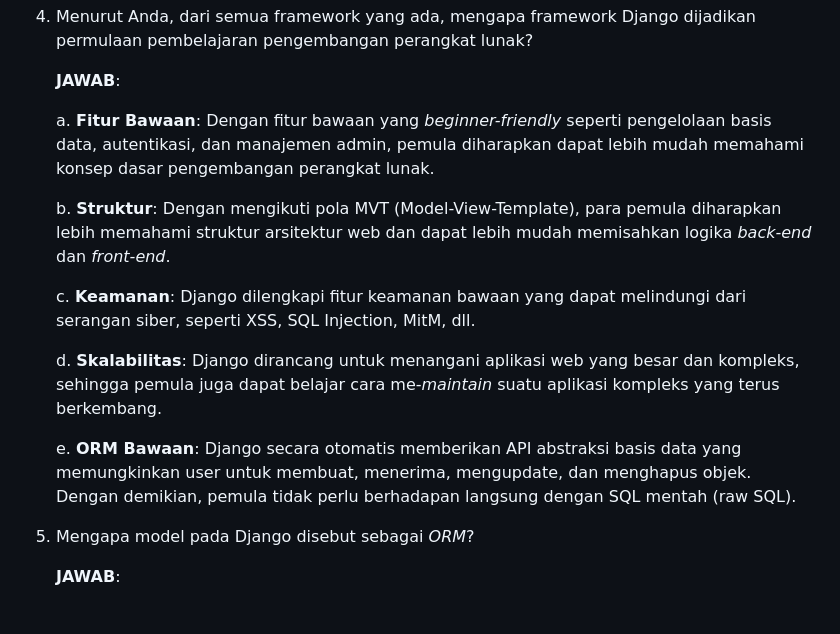
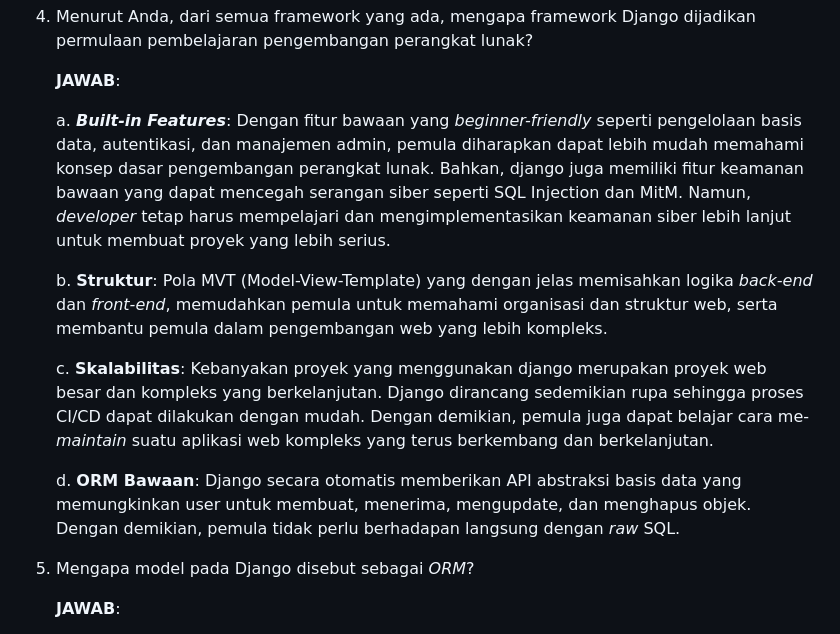
Before and after one commit to KrisnaPutraP/Morehub, a Markdown page: README.md, the part around the change. Drawn GitHub-style.

Commit message:
Koreksi no 4

```diff
--- a/README.md
+++ b/README.md
@@ -111,20 +111,17 @@
 
     **JAWAB**:
 
-    a. **Fitur Bawaan**:
-    Dengan fitur bawaan yang _beginner-friendly_ seperti pengelolaan basis data, autentikasi, dan manajemen admin, pemula diharapkan dapat lebih mudah memahami konsep dasar pengembangan perangkat lunak.
+    a. **_Built-in Features_**:
+    Dengan fitur bawaan yang _beginner-friendly_ seperti pengelolaan basis data, autentikasi, dan manajemen admin, pemula diharapkan dapat lebih mudah memahami konsep dasar pengembangan perangkat lunak. Bahkan, django juga memiliki fitur keamanan bawaan yang dapat mencegah serangan siber seperti SQL Injection dan MitM. Namun, _developer_ tetap harus mempelajari dan mengimplementasikan keamanan siber lebih lanjut untuk membuat proyek yang lebih serius.
 
     b. **Struktur**:
-    Dengan mengikuti pola MVT (Model-View-Template), para pemula diharapkan lebih memahami struktur arsitektur web dan dapat lebih mudah memisahkan logika _back-end_ dan _front-end_.
+    Pola MVT (Model-View-Template) yang dengan jelas memisahkan logika _back-end_ dan _front-end_, memudahkan pemula untuk memahami organisasi dan struktur web, serta membantu pemula dalam pengembangan web yang lebih kompleks.
 
-    c. **Keamanan**:
-    Django dilengkapi fitur keamanan bawaan yang dapat melindungi dari serangan siber, seperti XSS, SQL Injection, MitM, dll.
+    c. **Skalabilitas**:
+    Kebanyakan proyek yang menggunakan django merupakan proyek web besar dan kompleks yang berkelanjutan. Django dirancang sedemikian rupa sehingga proses CI/CD dapat dilakukan dengan mudah. Dengan demikian, pemula juga dapat belajar cara me-_maintain_ suatu aplikasi web kompleks yang terus berkembang dan berkelanjutan.
 
-    d. **Skalabilitas**:
-    Django dirancang untuk menangani aplikasi web yang besar dan kompleks, sehingga pemula juga dapat belajar cara me-_maintain_ suatu aplikasi kompleks yang terus berkembang.
-
-    e. **ORM Bawaan**:
-    Django secara otomatis memberikan API abstraksi basis data yang memungkinkan user untuk membuat, menerima, mengupdate, dan menghapus objek. Dengan demikian, pemula tidak perlu berhadapan langsung dengan SQL mentah (raw SQL).
+    d. **ORM Bawaan**:
+    Django secara otomatis memberikan API abstraksi basis data yang memungkinkan user untuk membuat, menerima, mengupdate, dan menghapus objek. Dengan demikian, pemula tidak perlu berhadapan langsung dengan _raw_ SQL.
 
 5. Mengapa model pada Django disebut sebagai _ORM_?
 
```
